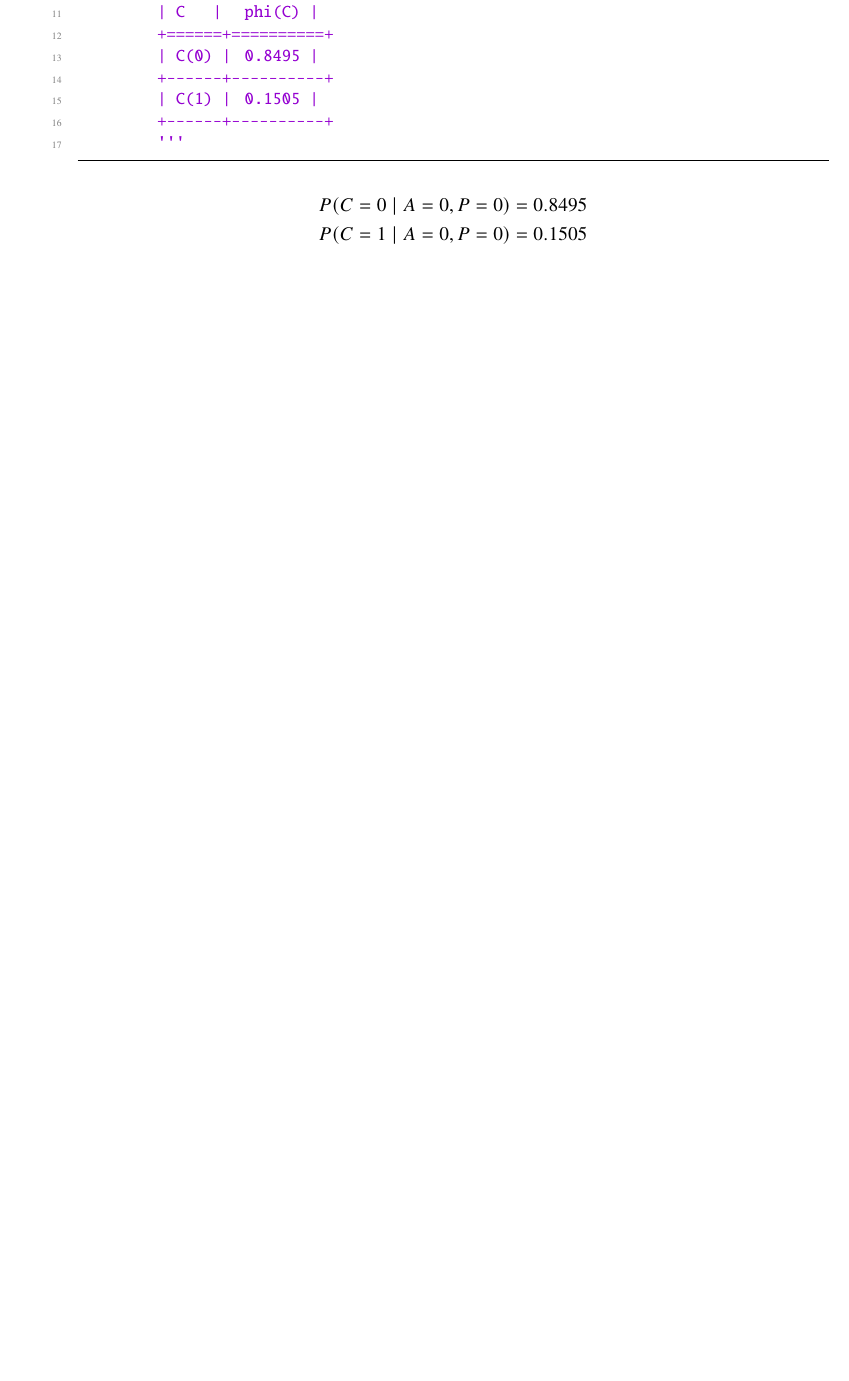
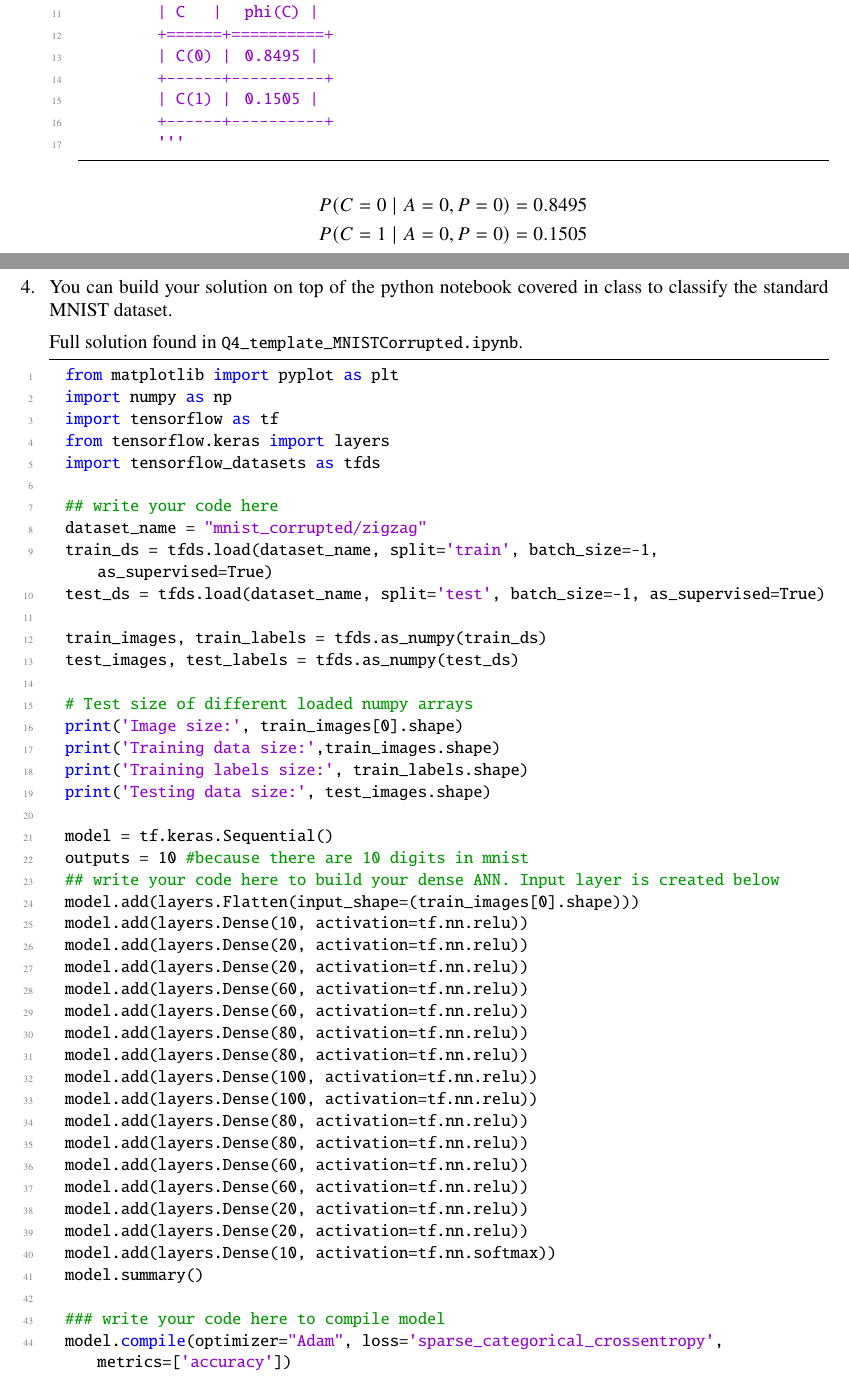
Before and after one commit to jinhanloh2021/AI_AS1, a LaTeX document (AS1 Latex/main.tex, which reads AS1 Latex/A4.tex): part of page 9 of 9 before the commit and two parts of pages 9 and 10 of 11 after it, the two joined at a grey line, cut so that both start at the same text, the shorter picture padded with empty space. Compiled offline with pdfLaTeX.

Commit message:
Copied and pasted Q4 code into tex file.

```diff
--- /dev/null
+++ b/AS1 Latex/A4.tex
@@ -0,0 +1,50 @@
+\item You can build your solution on top of the python notebook covered in class to classify the
+standard MNIST dataset.\\[5pt]
+Full solution found in \lstinline{Q4_template_MNISTCorrupted.ipynb}.
+\begin{lstlisting}
+  from matplotlib import pyplot as plt
+  import numpy as np
+  import tensorflow as tf
+  from tensorflow.keras import layers
+  import tensorflow_datasets as tfds
+
+  ## write your code here
+  dataset_name = "mnist_corrupted/zigzag"
+  train_ds = tfds.load(dataset_name, split='train', batch_size=-1, as_supervised=True)
+  test_ds = tfds.load(dataset_name, split='test', batch_size=-1, as_supervised=True)
+
+  train_images, train_labels = tfds.as_numpy(train_ds)
+  test_images, test_labels   = tfds.as_numpy(test_ds)
+
+  # Test size of different loaded numpy arrays
+  print('Image size:', train_images[0].shape)
+  print('Training data size:',train_images.shape)
+  print('Training labels size:', train_labels.shape)
+  print('Testing data size:', test_images.shape)
+
+  model = tf.keras.Sequential()
+  outputs = 10 #because there are 10 digits in mnist
+  ## write your code here to build your dense ANN. Input layer is created below
+  model.add(layers.Flatten(input_shape=(train_images[0].shape)))
+  model.add(layers.Dense(10, activation=tf.nn.relu))
+  model.add(layers.Dense(20, activation=tf.nn.relu))
+  model.add(layers.Dense(20, activation=tf.nn.relu))
+  model.add(layers.Dense(60, activation=tf.nn.relu))
+  model.add(layers.Dense(60, activation=tf.nn.relu))
+  model.add(layers.Dense(80, activation=tf.nn.relu))
+  model.add(layers.Dense(80, activation=tf.nn.relu))
+  model.add(layers.Dense(100, activation=tf.nn.relu))
+  model.add(layers.Dense(100, activation=tf.nn.relu))
+  model.add(layers.Dense(80, activation=tf.nn.relu))
+  model.add(layers.Dense(80, activation=tf.nn.relu))
+  model.add(layers.Dense(60, activation=tf.nn.relu))
+  model.add(layers.Dense(60, activation=tf.nn.relu))
+  model.add(layers.Dense(20, activation=tf.nn.relu))
+  model.add(layers.Dense(20, activation=tf.nn.relu))
+  model.add(layers.Dense(10, activation=tf.nn.softmax))
+  model.summary()
+
+  ### write your code here to compile model
+  model.compile(optimizer="Adam", loss='sparse_categorical_crossentropy', metrics=['accuracy'])
+
+  ### write your code here to train your model
```
Also changed, not shown: AS1 Latex/main.tex (+1 -8 lines), AS1 Latex/A5.tex (added), AS1 Latex/main.pdf, AS1 Latex/A4.tex (33 more changed lines).
